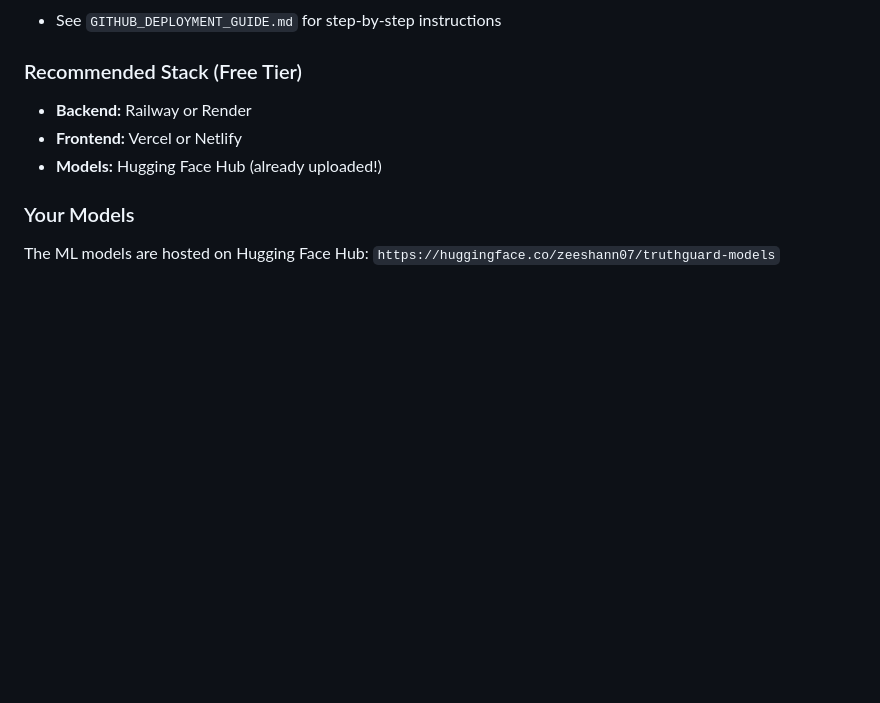
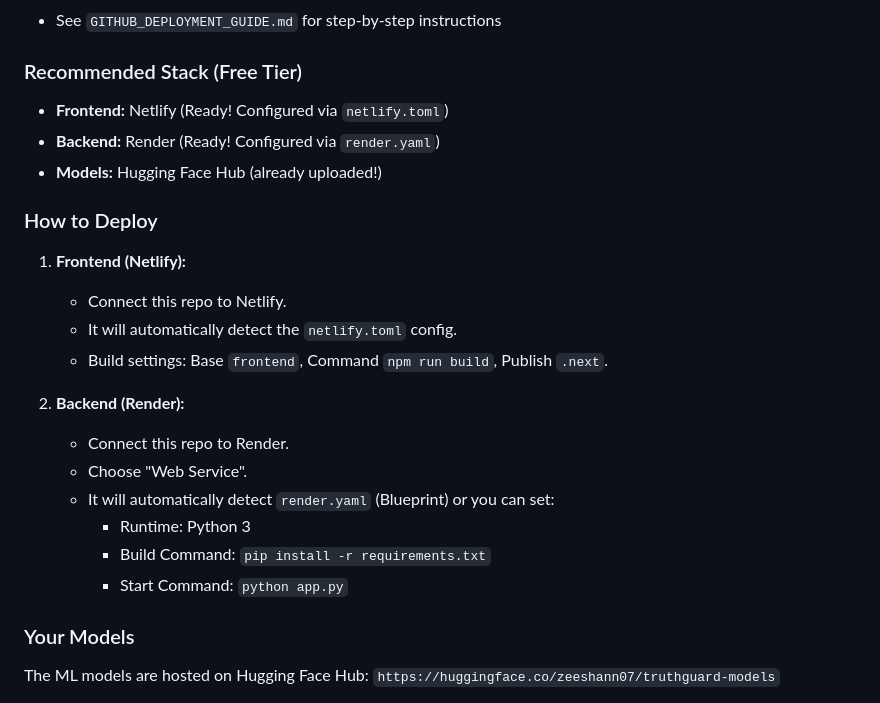
Before and after one commit to zeeshannasir971-sudo/TruthGaurd, a Markdown page: README.md, the part around the change. GitHub-like rendering; blank space fills up the shorter version.

Commit message:
Update deployment docs and ensure configs are tracked

```diff
--- a/README.md
+++ b/README.md
@@ -192,9 +192,23 @@ project/
 - See `GITHUB_DEPLOYMENT_GUIDE.md` for step-by-step instructions
 
 ### Recommended Stack (Free Tier)
-- **Backend:** Railway or Render
-- **Frontend:** Vercel or Netlify
+- **Frontend:** Netlify (Ready! Configured via `netlify.toml`)
+- **Backend:** Render (Ready! Configured via `render.yaml`)
 - **Models:** Hugging Face Hub (already uploaded!)
+
+### How to Deploy
+1. **Frontend (Netlify):**
+   - Connect this repo to Netlify.
+   - It will automatically detect the `netlify.toml` config.
+   - Build settings: Base `frontend`, Command `npm run build`, Publish `.next`.
+
+2. **Backend (Render):**
+   - Connect this repo to Render.
+   - Choose "Web Service".
+   - It will automatically detect `render.yaml` (Blueprint) or you can set:
+     - Runtime: Python 3
+     - Build Command: `pip install -r requirements.txt`
+     - Start Command: `python app.py`
 
 ### Your Models
 The ML models are hosted on Hugging Face Hub: `https://huggingface.co/zeeshann07/truthguard-models`
```
